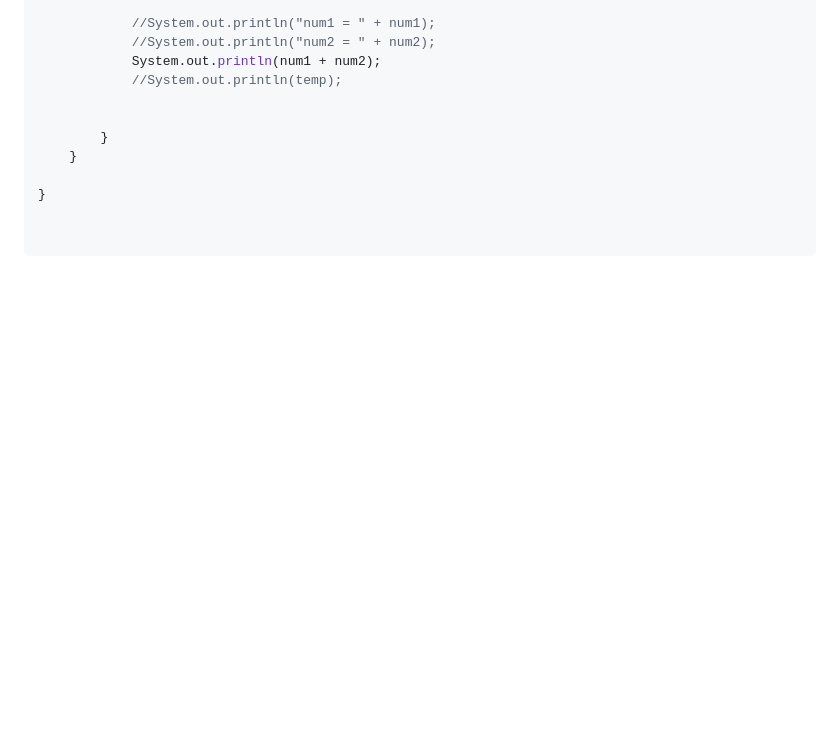
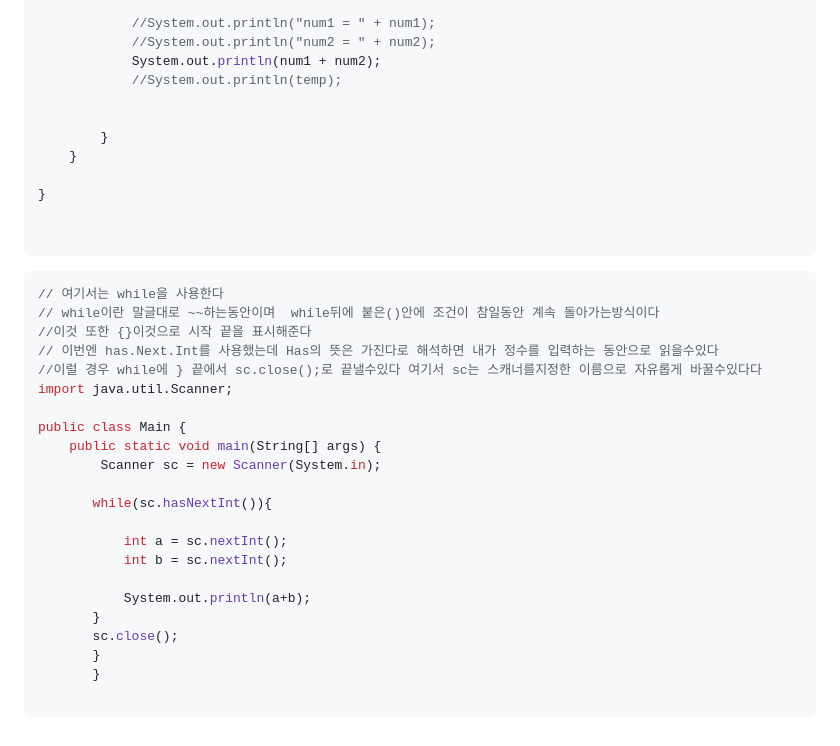
Before and after one commit to topingkkukkasoboro/toto, a Markdown page: 10003.md, the part around the change. GitHub-like rendering; blank space fills up the shorter version.

````diff
--- a/10003.md
+++ b/10003.md
@@ -265,3 +265,27 @@ public class Main {
 
 
 ```
+```java
+// 여기서는 while을 사용한다
+// while이란 말글대로 ~~하는동안이며  while뒤에 붙은()안에 조건이 참일동안 계속 돌아가는방식이다
+//이것 또한 {}이것으로 시작 끝을 표시해준다
+// 이번엔 has.Next.Int를 사용했는데 Has의 뜻은 가진다로 해석하면 내가 정수를 입력하는 동안으로 읽을수있다
+//이럴 경우 while에 } 끝에서 sc.close();로 끝낼수있다 여기서 sc는 스캐너를지정한 이름으로 자유롭게 바꿀수있다다
+import java.util.Scanner;
+
+public class Main {
+    public static void main(String[] args) {
+        Scanner sc = new Scanner(System.in);
+
+       while(sc.hasNextInt()){
+
+           int a = sc.nextInt();
+           int b = sc.nextInt();
+
+           System.out.println(a+b);
+       }
+       sc.close();
+       }
+       }
+
+```
````
